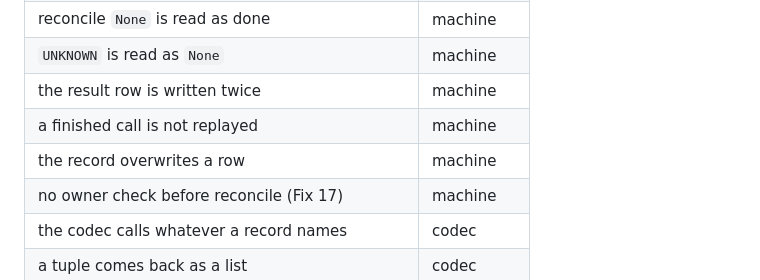
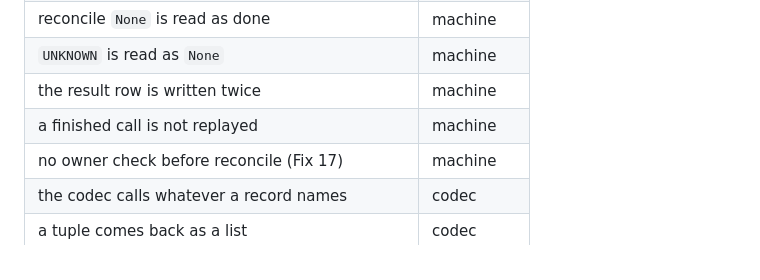
Before and after one commit to salahmakboul/call4agents, a Markdown page: docs/PROPERTIES.md, the part around the change. GitHub-like rendering.

Commit message:
Drop the 'record overwrites a row' mutation: equivalent here (admission checks the intent inside its transaction, so no unique conflict ever reaches INSERT OR REPLACE)
Co-Authored-By: Claude Opus 5.5 <noreply@anthropic.com>

```diff
--- a/docs/PROPERTIES.md
+++ b/docs/PROPERTIES.md
@@ -106,7 +106,6 @@ the kit and runs the suite. A no-op control must be MISSED.
 | `UNKNOWN` is read as `None` | machine |
 | the result row is written twice | machine |
 | a finished call is not replayed | machine |
-| the record overwrites a row | machine |
 | no owner check before reconcile (Fix 17) | machine |
 | the codec calls whatever a record names | codec |
 | a tuple comes back as a list | codec |
```
